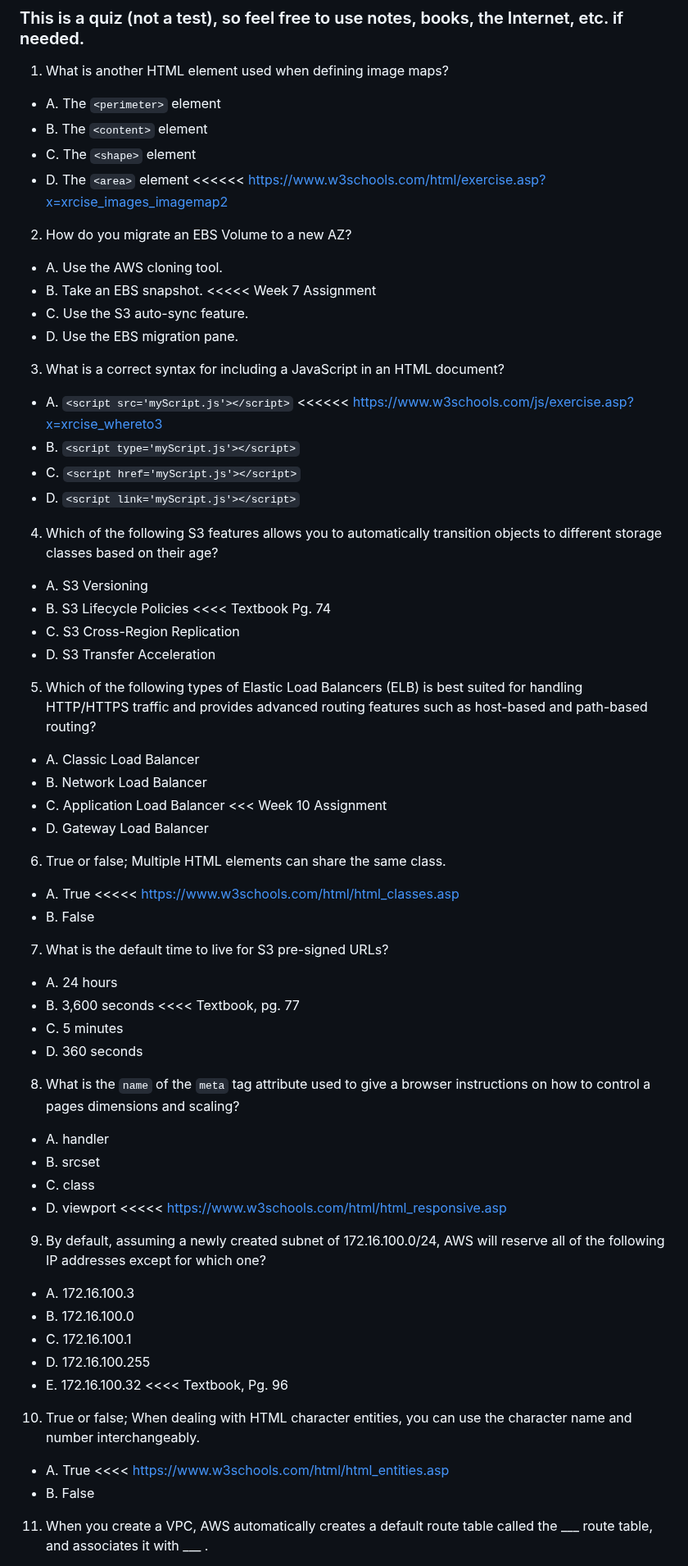
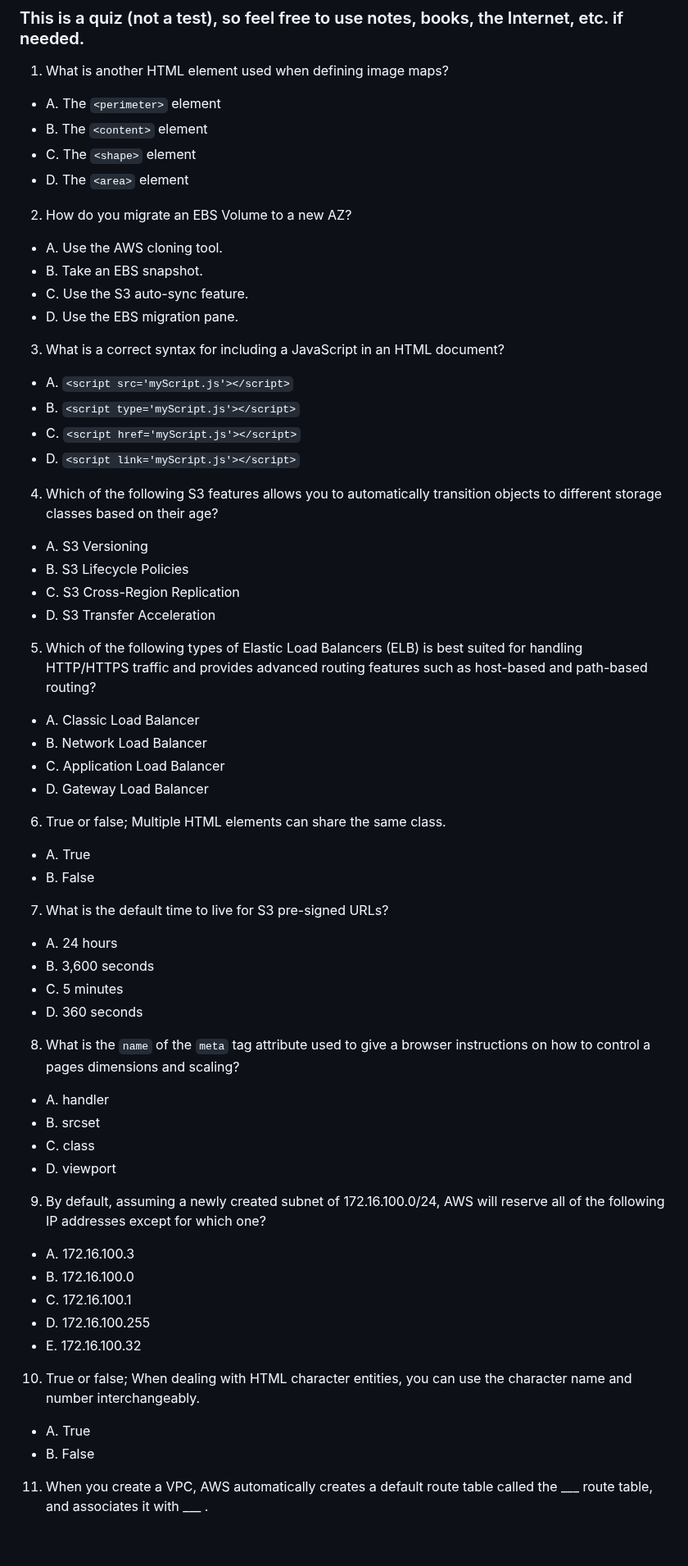
Before and after one commit to brok3nwir3/WebLearning, a Markdown page: Quizzes & Tests/wk11_quiz.md, the part around one of its changes. Shown at 82% size. GitHub-like rendering; blank space fills up the shorter version.

```diff
--- a/Quizzes & Tests/wk11_quiz.md
+++ b/Quizzes & Tests/wk11_quiz.md
@@ -6,39 +6,39 @@
 - A. The `<perimeter>` element
 - B. The `<content>` element
 - C. The `<shape>` element
-- D. The `<area>` element <<<<<< https://www.w3schools.com/html/exercise.asp?x=xrcise_images_imagemap2
+- D. The `<area>` element
 
 2. How do you migrate an EBS Volume to a new AZ?
 - A. Use the AWS cloning tool.
-- B. Take an EBS snapshot. <<<<< Week 7 Assignment
+- B. Take an EBS snapshot.
 - C. Use the S3 auto-sync feature.
 - D. Use the EBS migration pane.
 
 3. What is a correct syntax for including a JavaScript in an HTML document?
-- A. `<script src='myScript.js'></script>`  <<<<<< https://www.w3schools.com/js/exercise.asp?x=xrcise_whereto3
+- A. `<script src='myScript.js'></script>`
 - B. `<script type='myScript.js'></script>`
 - C. `<script href='myScript.js'></script>`
 - D. `<script link='myScript.js'></script>`
 
 4. Which of the following S3 features allows you to automatically transition objects to different storage classes based on their age?
 - A. S3 Versioning
-- B. S3 Lifecycle Policies <<<< Textbook Pg. 74
+- B. S3 Lifecycle Policies
 - C. S3 Cross-Region Replication
 - D. S3 Transfer Acceleration
 
 5. Which of the following types of Elastic Load Balancers (ELB) is best suited for handling HTTP/HTTPS traffic and provides advanced routing features such as host-based and path-based routing?
 - A. Classic Load Balancer
 - B. Network Load Balancer
-- C. Application Load Balancer <<< Week 10 Assignment
+- C. Application Load Balancer
 - D. Gateway Load Balancer
 
 6. True or false; Multiple HTML elements can share the same class.
-- A. True <<<<< https://www.w3schools.com/html/html_classes.asp
+- A. True
 - B. False
 
 7. What is the default time to live for S3 pre-signed URLs?
 - A. 24 hours
-- B. 3,600 seconds <<<< Textbook, pg. 77
+- B. 3,600 seconds
 - C. 5 minutes
 - D. 360 seconds
 
@@ -46,17 +46,17 @@
 - A. handler
 - B. srcset
 - C. class
-- D. viewport <<<<< https://www.w3schools.com/html/html_responsive.asp
+- D. viewport
 
 9. By default, assuming a newly created subnet of 172.16.100.0/24, AWS will reserve all of the following IP addresses except for which one?
 - A. 172.16.100.3
 - B. 172.16.100.0
 - C. 172.16.100.1
 - D. 172.16.100.255
-- E. 172.16.100.32 <<<< Textbook, Pg. 96
+- E. 172.16.100.32
 
 10. True or false; When dealing with HTML character entities, you can use the character name and number interchangeably.
-- A. True <<<< https://www.w3schools.com/html/html_entities.asp
+- A. True
 - B. False
 
 11. When you create a VPC, AWS automatically creates a default route table called the ___ route table, and associates it with ___ .
```
Also changed, not shown: other parts of Quizzes & Tests/wk11_quiz.md (+10 -10 lines).
